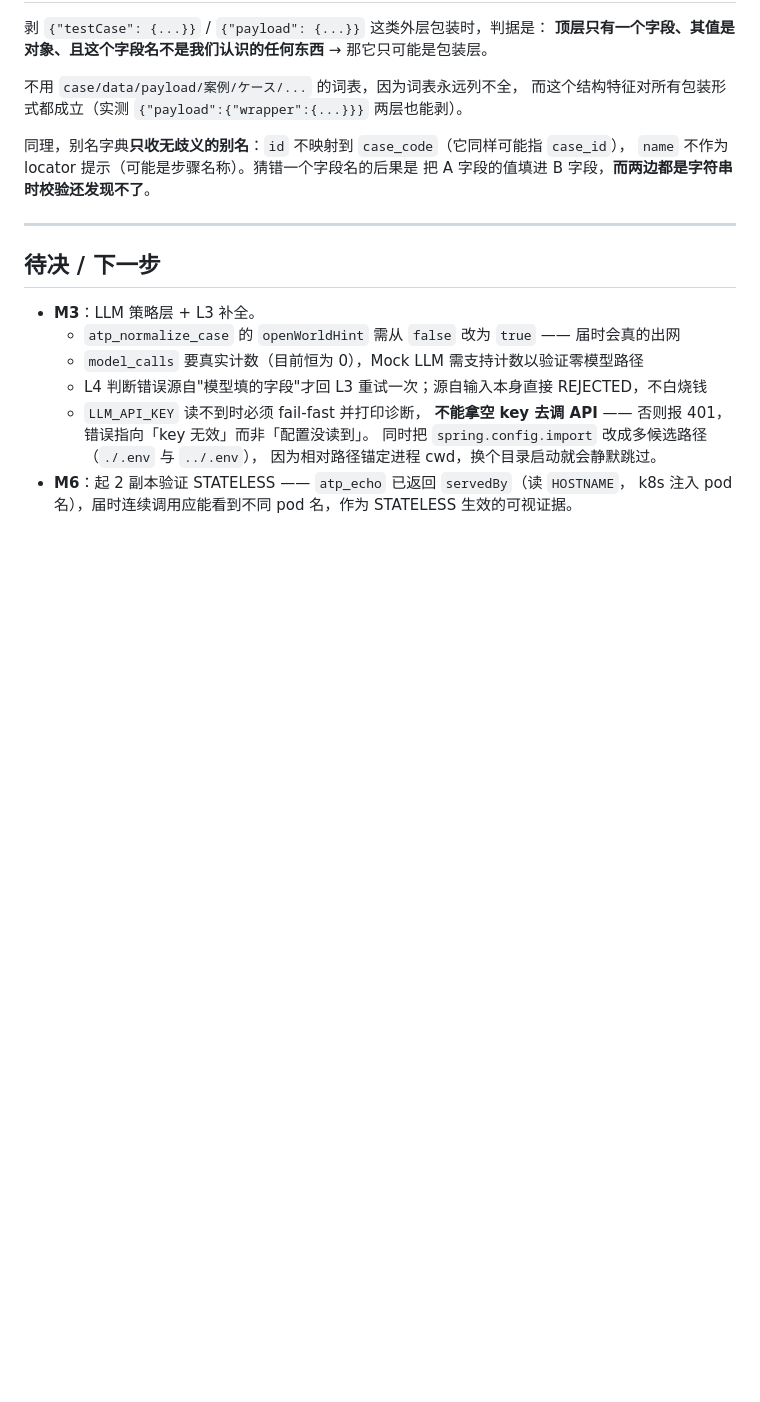
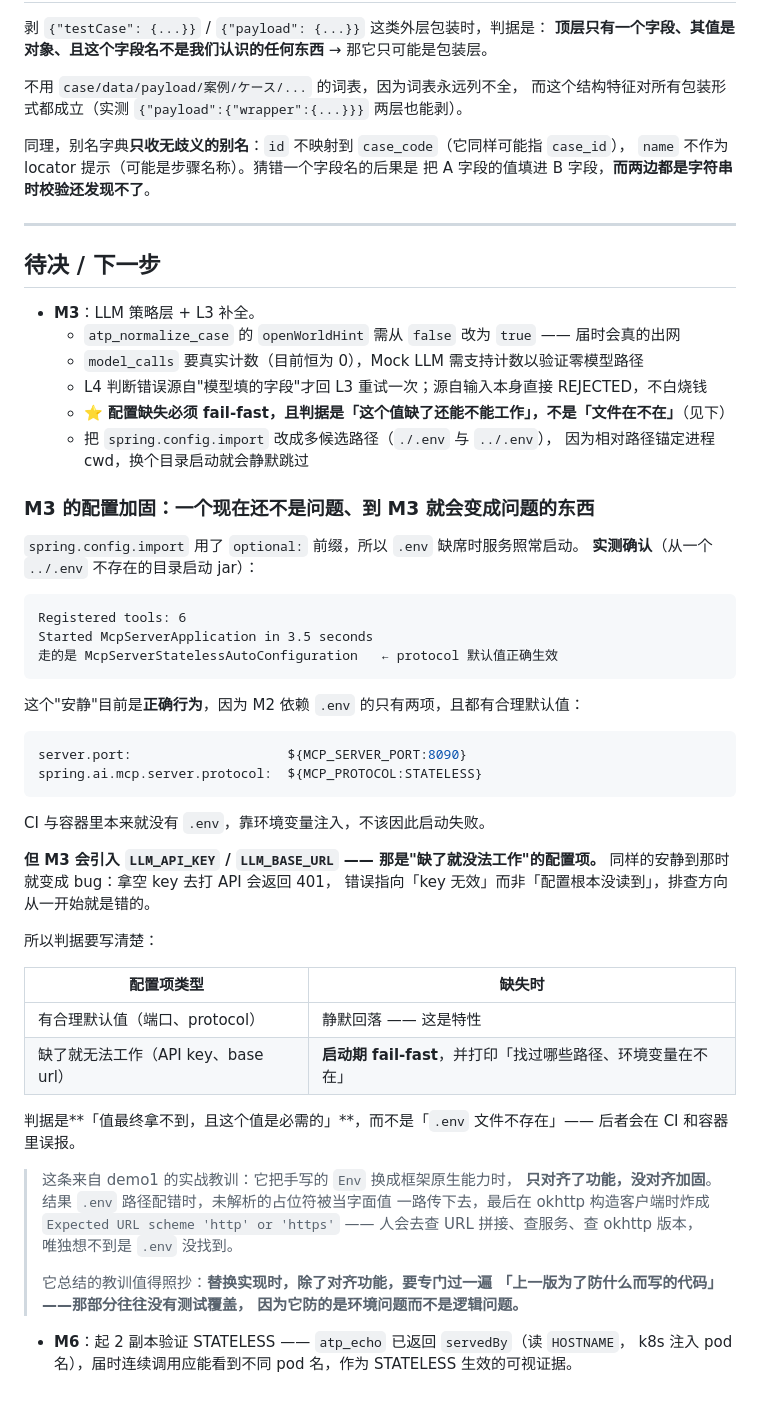
Before and after one commit to Kanash1i/atp-ai-demos, a Markdown page: demo2-atp-mcp/DECISIONS.md, the part around the change. GitHub-like rendering; blank space fills up the shorter version.

Commit message:
docs(demo2): 记录 M3 配置加固的判据，附无 .env 启动的实测结果
demo1 把手写 Env 换成 spring.config.import 时，只对齐了功能没对齐加固，
结果 .env 路径配错时未解析的占位符被当字面值传下去，最后炸在 okhttp 构造
客户端的地方（Expected URL scheme 'http' or 'https'），完全指不回根因。

实测确认 demo2 当前无此问题：从 ../.env 不存在的目录启动，服务正常起来，
protocol 默认值生效走 STATELESS 分支。因为 M2 依赖 .env 的两项都有合理默认值。

但 M3 会引入 LLM_API_KEY / LLM_BASE_URL —— 那是"缺了就没法工作"的配置项，
同样的安静到那时就变成 bug（空 key 打 API 报 401，指向 key 无效而非配置没读到）。

判据写清：有合理默认值的静默回落是特性；缺了无法工作的必须启动期 fail-fast。
触发条件是「值最终拿不到且必需」，不是「文件不存在」—— 后者在 CI 和容器里会误报。

Co-Authored-By: Claude Opus 5 <noreply@anthropic.com>

````diff
--- a/demo2-atp-mcp/DECISIONS.md
+++ b/demo2-atp-mcp/DECISIONS.md
@@ -441,9 +441,52 @@ agent 拿到"某处缺了必填字段"根本没法定位。现在两者拼接，
   - `atp_normalize_case` 的 `openWorldHint` 需从 `false` 改为 `true` —— 届时会真的出网
   - `model_calls` 要真实计数（目前恒为 0），Mock LLM 需支持计数以验证零模型路径
   - L4 判断错误源自"模型填的字段"才回 L3 重试一次；源自输入本身直接 REJECTED，不白烧钱
-  - `LLM_API_KEY` 读不到时必须 fail-fast 并打印诊断，
-  **不能拿空 key 去调 API** —— 否则报 401，错误指向「key 无效」而非「配置没读到」。
-  同时把 `spring.config.import` 改成多候选路径（`./.env` 与 `../.env`），
-  因为相对路径锚定进程 cwd，换个目录启动就会静默跳过。
+  - ⭐ **配置缺失必须 fail-fast，且判据是「这个值缺了还能不能工作」，不是「文件在不在」**（见下）
+  - 把 `spring.config.import` 改成多候选路径（`./.env` 与 `../.env`），
+    因为相对路径锚定进程 cwd，换个目录启动就会静默跳过
+
+### M3 的配置加固：一个现在还不是问题、到 M3 就会变成问题的东西
+
+`spring.config.import` 用了 `optional:` 前缀，所以 `.env` 缺席时服务照常启动。
+**实测确认**（从一个 `../.env` 不存在的目录启动 jar）：
+
+```
+Registered tools: 6
+Started McpServerApplication in 3.5 seconds
+走的是 McpServerStatelessAutoConfiguration   ← protocol 默认值正确生效
+```
+
+这个"安静"目前是**正确行为**，因为 M2 依赖 `.env` 的只有两项，且都有合理默认值：
+
+```yaml
+server.port:                    ${MCP_SERVER_PORT:8090}
+spring.ai.mcp.server.protocol:  ${MCP_PROTOCOL:STATELESS}
+```
+
+CI 与容器里本来就没有 `.env`，靠环境变量注入，不该因此启动失败。
+
+**但 M3 会引入 `LLM_API_KEY` / `LLM_BASE_URL` —— 那是"缺了就没法工作"的配置项。**
+同样的安静到那时就变成 bug：拿空 key 去打 API 会返回 401，
+错误指向「key 无效」而非「配置根本没读到」，排查方向从一开始就是错的。
+
+所以判据要写清楚：
+
+| 配置项类型 | 缺失时 |
+|---|---|
+| 有合理默认值（端口、protocol） | 静默回落 —— 这是特性 |
+| 缺了就无法工作（API key、base url） | **启动期 fail-fast**，并打印「找过哪些路径、环境变量在不在」 |
+
+判据是**「值最终拿不到，且这个值是必需的」**，而不是「`.env` 文件不存在」——
+后者会在 CI 和容器里误报。
+
+> 这条来自 demo1 的实战教训：它把手写的 `Env` 换成框架原生能力时，
+> **只对齐了功能，没对齐加固**。结果 `.env` 路径配错时，未解析的占位符被当字面值
+> 一路传下去，最后在 okhttp 构造客户端时炸成
+> `Expected URL scheme 'http' or 'https'` —— 人会去查 URL 拼接、查服务、查 okhttp 版本，
+> 唯独想不到是 `.env` 没找到。
+>
+> 它总结的教训值得照抄：**替换实现时，除了对齐功能，要专门过一遍
+> 「上一版为了防什么而写的代码」——那部分往往没有测试覆盖，
+> 因为它防的是环境问题而不是逻辑问题。**
 - **M6**：起 2 副本验证 STATELESS —— `atp_echo` 已返回 `servedBy`（读 `HOSTNAME`，
   k8s 注入 pod 名），届时连续调用应能看到不同 pod 名，作为 STATELESS 生效的可视证据。
````
